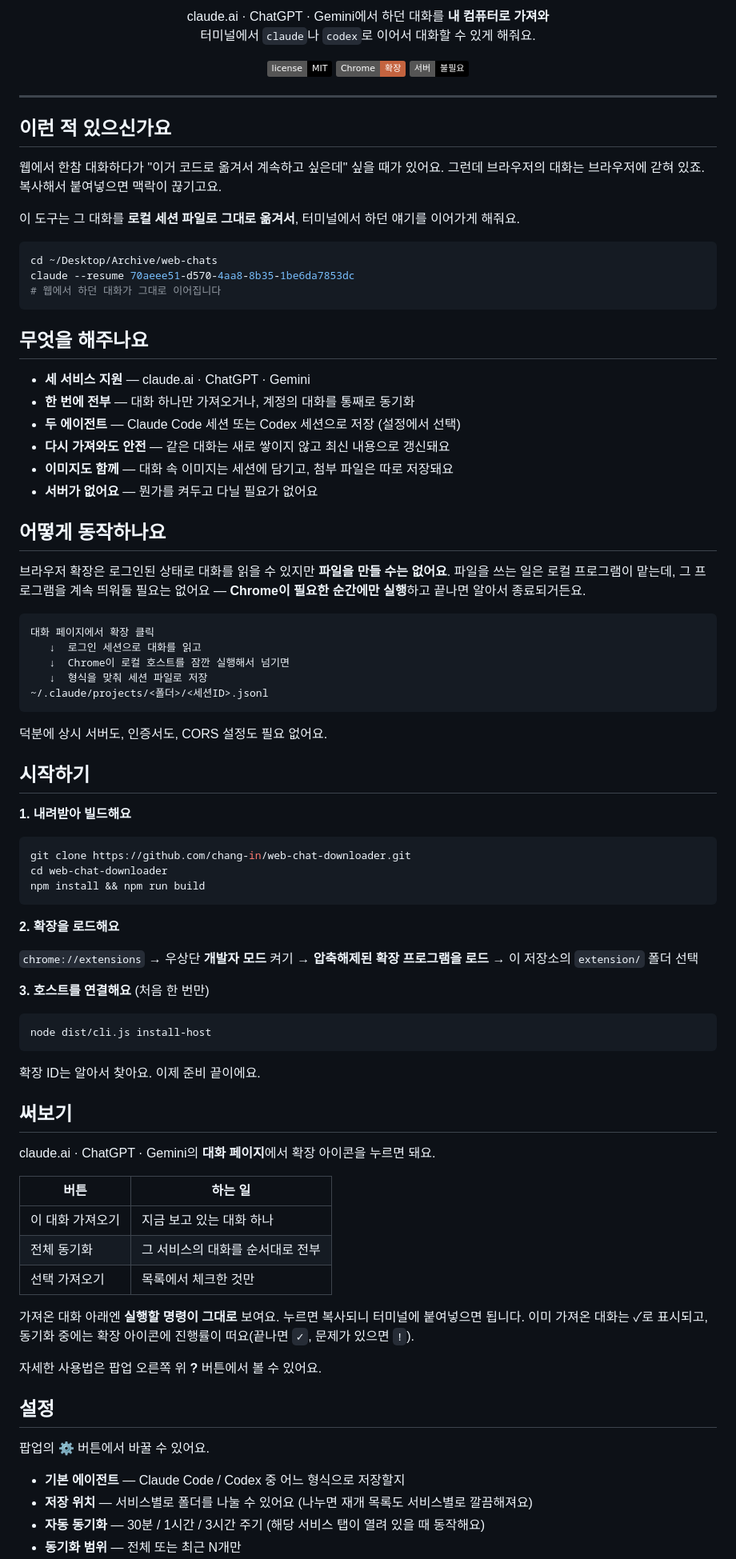
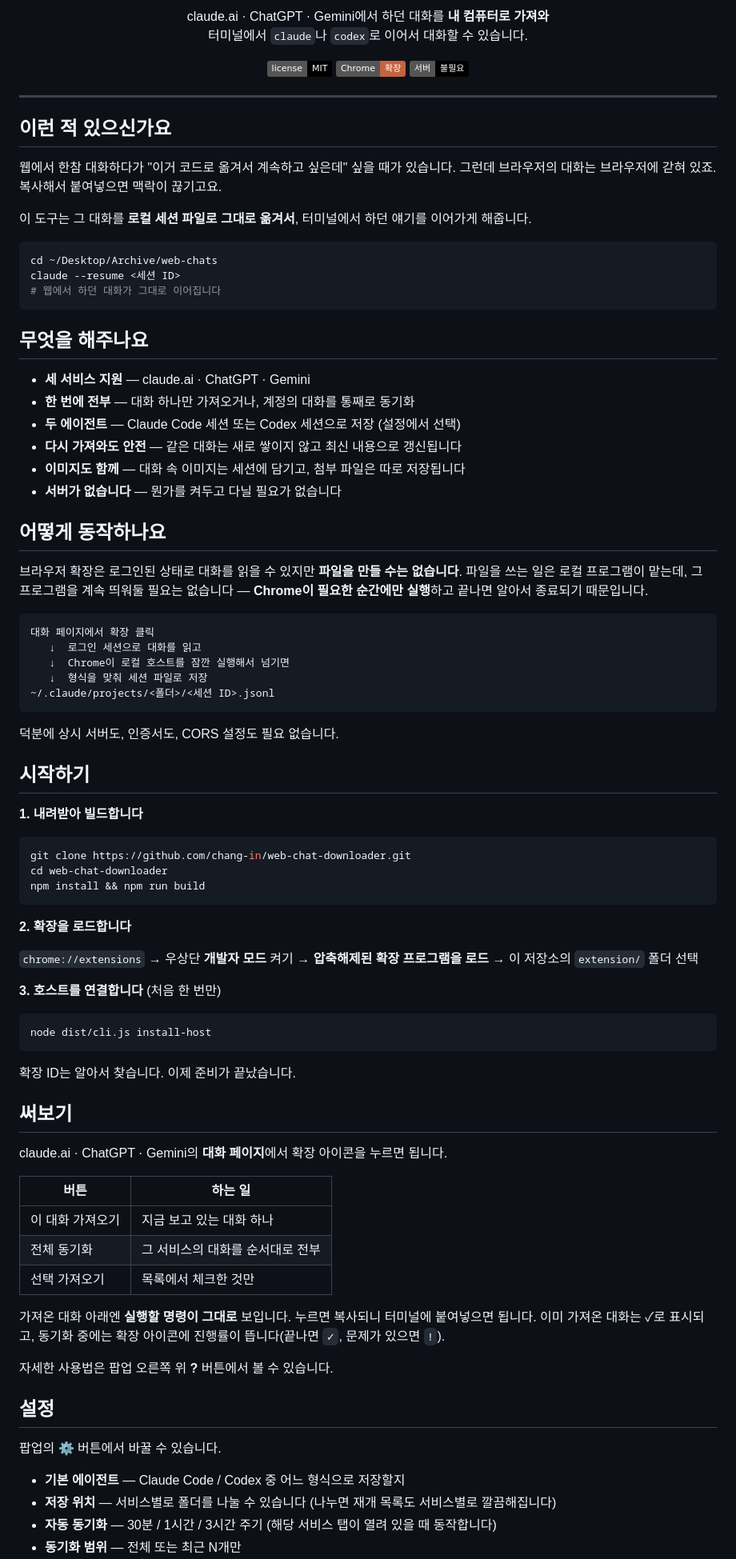
Before and after one commit to chang-in/web-chat-downloader, a Markdown page: README.md, the part around one of its changes. Shown at 80% size. Drawn GitHub-style; badges without logos.

Commit message:
docs: README 문체를 합쇼체로 통일하고 예시 세션 ID를 플레이스홀더로 교체

````diff
--- a/README.md
+++ b/README.md
@@ -4,7 +4,7 @@
 
 <p align="center">
   claude.ai · ChatGPT · Gemini에서 하던 대화를 <b>내 컴퓨터로 가져와</b><br>
-  터미널에서 <code>claude</code>나 <code>codex</code>로 이어서 대화할 수 있게 해줘요.
+  터미널에서 <code>claude</code>나 <code>codex</code>로 이어서 대화할 수 있습니다.
 </p>
 
 <p align="center">
@@ -17,14 +17,14 @@
 
 ## 이런 적 있으신가요
 
-웹에서 한참 대화하다가 "이거 코드로 옮겨서 계속하고 싶은데" 싶을 때가 있어요.
+웹에서 한참 대화하다가 "이거 코드로 옮겨서 계속하고 싶은데" 싶을 때가 있습니다.
 그런데 브라우저의 대화는 브라우저에 갇혀 있죠. 복사해서 붙여넣으면 맥락이 끊기고요.
 
-이 도구는 그 대화를 **로컬 세션 파일로 그대로 옮겨서**, 터미널에서 하던 얘기를 이어가게 해줘요.
+이 도구는 그 대화를 **로컬 세션 파일로 그대로 옮겨서**, 터미널에서 하던 얘기를 이어가게 해줍니다.
 
 ```bash
 cd ~/Desktop/Archive/web-chats
-claude --resume 70aeee51-d570-4aa8-8b35-1be6da7853dc
+claude --resume <세션 ID>
 # 웹에서 하던 대화가 그대로 이어집니다
 ```
 
@@ -33,29 +33,29 @@ claude --resume 70aeee51-d570-4aa8-8b35-1be6da7853dc
 - **세 서비스 지원** — claude.ai · ChatGPT · Gemini
 - **한 번에 전부** — 대화 하나만 가져오거나, 계정의 대화를 통째로 동기화
 - **두 에이전트** — Claude Code 세션 또는 Codex 세션으로 저장 (설정에서 선택)
-- **다시 가져와도 안전** — 같은 대화는 새로 쌓이지 않고 최신 내용으로 갱신돼요
-- **이미지도 함께** — 대화 속 이미지는 세션에 담기고, 첨부 파일은 따로 저장돼요
-- **서버가 없어요** — 뭔가를 켜두고 다닐 필요가 없어요
+- **다시 가져와도 안전** — 같은 대화는 새로 쌓이지 않고 최신 내용으로 갱신됩니다
+- **이미지도 함께** — 대화 속 이미지는 세션에 담기고, 첨부 파일은 따로 저장됩니다
+- **서버가 없습니다** — 뭔가를 켜두고 다닐 필요가 없습니다
 
 ## 어떻게 동작하나요
 
-브라우저 확장은 로그인된 상태로 대화를 읽을 수 있지만 **파일을 만들 수는 없어요**.
-파일을 쓰는 일은 로컬 프로그램이 맡는데, 그 프로그램을 계속 띄워둘 필요는 없어요 —
-**Chrome이 필요한 순간에만 실행**하고 끝나면 알아서 종료되거든요.
+브라우저 확장은 로그인된 상태로 대화를 읽을 수 있지만 **파일을 만들 수는 없습니다**.
+파일을 쓰는 일은 로컬 프로그램이 맡는데, 그 프로그램을 계속 띄워둘 필요는 없습니다 —
+**Chrome이 필요한 순간에만 실행**하고 끝나면 알아서 종료되기 때문입니다.
 
 ```
 대화 페이지에서 확장 클릭
    ↓  로그인 세션으로 대화를 읽고
    ↓  Chrome이 로컬 호스트를 잠깐 실행해서 넘기면
    ↓  형식을 맞춰 세션 파일로 저장
-~/.claude/projects/<폴더>/<세션ID>.jsonl
+~/.claude/projects/<폴더>/<세션 ID>.jsonl
 ```
 
-덕분에 상시 서버도, 인증서도, CORS 설정도 필요 없어요.
+덕분에 상시 서버도, 인증서도, CORS 설정도 필요 없습니다.
 
 ## 시작하기
 
-**1. 내려받아 빌드해요**
+**1. 내려받아 빌드합니다**
 
 ```bash
 git clone https://github.com/chang-in/web-chat-downloader.git
@@ -63,21 +63,21 @@ cd web-chat-downloader
 npm install && npm run build
 ```
 
-**2. 확장을 로드해요**
+**2. 확장을 로드합니다**
 
 `chrome://extensions` → 우상단 **개발자 모드** 켜기 → **압축해제된 확장 프로그램을 로드** → 이 저장소의 `extension/` 폴더 선택
 
-**3. 호스트를 연결해요** (처음 한 번만)
+**3. 호스트를 연결합니다** (처음 한 번만)
 
 ```bash
 node dist/cli.js install-host
 ```
 
-확장 ID는 알아서 찾아요. 이제 준비 끝이에요.
+확장 ID는 알아서 찾습니다. 이제 준비가 끝났습니다.
 
 ## 써보기
 
-claude.ai · ChatGPT · Gemini의 **대화 페이지**에서 확장 아이콘을 누르면 돼요.
+claude.ai · ChatGPT · Gemini의 **대화 페이지**에서 확장 아이콘을 누르면 됩니다.
 
 | 버튼 | 하는 일 |
 |---|---|
@@ -85,16 +85,16 @@ claude.ai · ChatGPT · Gemini의 **대화 페이지**에서 확장 아이콘을
 | 전체 동기화 | 그 서비스의 대화를 순서대로 전부 |
 | 선택 가져오기 | 목록에서 체크한 것만 |
 
-가져온 대화 아래엔 **실행할 명령이 그대로** 보여요. 누르면 복사되니 터미널에 붙여넣으면 됩니다.
-이미 가져온 대화는 ✓로 표시되고, 동기화 중에는 확장 아이콘에 진행률이 떠요(끝나면 `✓`, 문제가 있으면 `!`).
+가져온 대화 아래엔 **실행할 명령이 그대로** 보입니다. 누르면 복사되니 터미널에 붙여넣으면 됩니다.
+이미 가져온 대화는 ✓로 표시되고, 동기화 중에는 확장 아이콘에 진행률이 뜹니다(끝나면 `✓`, 문제가 있으면 `!`).
 
-자세한 사용법은 팝업 오른쪽 위 **?** 버튼에서 볼 수 있어요.
+자세한 사용법은 팝업 오른쪽 위 **?** 버튼에서 볼 수 있습니다.
 
 ## 설정
 
-팝업의 **⚙** 버튼에서 바꿀 수 있어요.
+팝업의 **⚙** 버튼에서 바꿀 수 있습니다.
 
 - **기본 에이전트** — Claude Code / Codex 중 어느 형식으로 저장할지
-- **저장 위치** — 서비스별로 폴더를 나눌 수 있어요 (나누면 재개 목록도 서비스별로 깔끔해져요)
-- **자동 동기화** — 30분 / 1시간 / 3시간 주기 (해당 서비스 탭이 열려 있을 때 동작해요)
+- **저장 위치** — 서비스별로 폴더를 나눌 수 있습니다 (나누면 재개 목록도 서비스별로 깔끔해집니다)
+- **자동 동기화** — 30분 / 1시간 / 3시간 주기 (해당 서비스 탭이 열려 있을 때 동작합니다)
 - **동기화 범위** — 전체 또는 최근 N개만
````
Also changed, not shown: other parts of README.md (+10 -10 lines).
